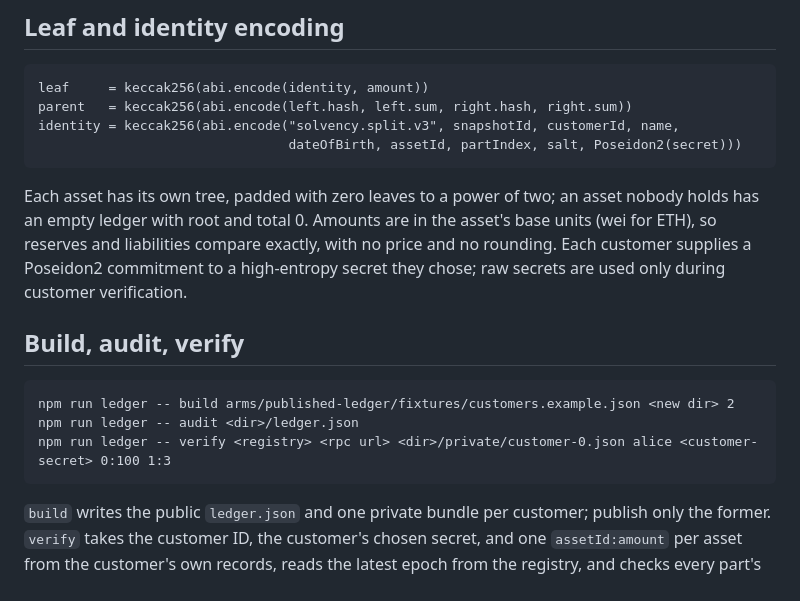
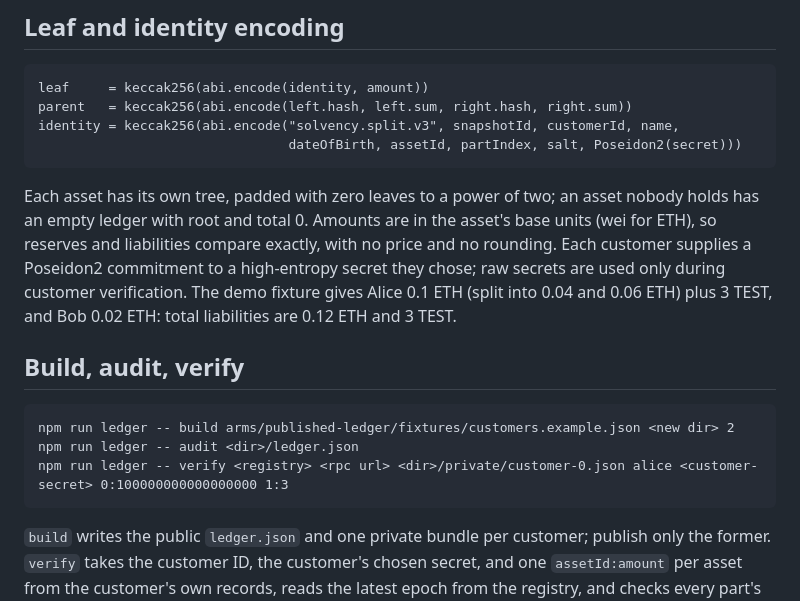
Before and after one commit to williamtran03/PubliclyVerifiableSolvencySystem, a Markdown page: arms/published-ledger/README.md, the part around the change. Rendered like a GitHub page.

```diff
--- a/arms/published-ledger/README.md
+++ b/arms/published-ledger/README.md
@@ -31,15 +31,15 @@ for multisigs), the auditor approves it. Only approved wallets count.
 Each asset has its own tree, padded with zero leaves to a power of two; an asset
 nobody holds has an empty ledger with root and total 0. Amounts are in the asset's
 base units (wei for ETH), so reserves and liabilities compare exactly, with no price
-and no rounding.
-Each customer supplies a Poseidon2 commitment to a high-entropy secret they chose; raw
-secrets are used only during customer verification.
+and no rounding. Each customer supplies a Poseidon2 commitment to a high-entropy secret
+they chose; raw secrets are used only during customer verification. The demo fixture gives Alice 0.1 ETH (split into 0.04 and
+0.06 ETH) plus 3 TEST, and Bob 0.02 ETH: total liabilities are 0.12 ETH and 3 TEST.
 
 ## Build, audit, verify
 
     npm run ledger -- build arms/published-ledger/fixtures/customers.example.json <new dir> 2
     npm run ledger -- audit <dir>/ledger.json
-    npm run ledger -- verify <registry> <rpc url> <dir>/private/customer-0.json alice <customer-secret> 0:100 1:3
+    npm run ledger -- verify <registry> <rpc url> <dir>/private/customer-0.json alice <customer-secret> 0:100000000000000000 1:3
 
 `build` writes the public `ledger.json` and one private bundle per customer; publish
 only the former. `verify` takes the customer ID, the customer's chosen secret, and one `assetId:amount` per asset from
```
Also changed, not shown: scripts/demo/README.md (+1 -1 lines), scripts/sepolia/README.md (+5 -1 lines).
